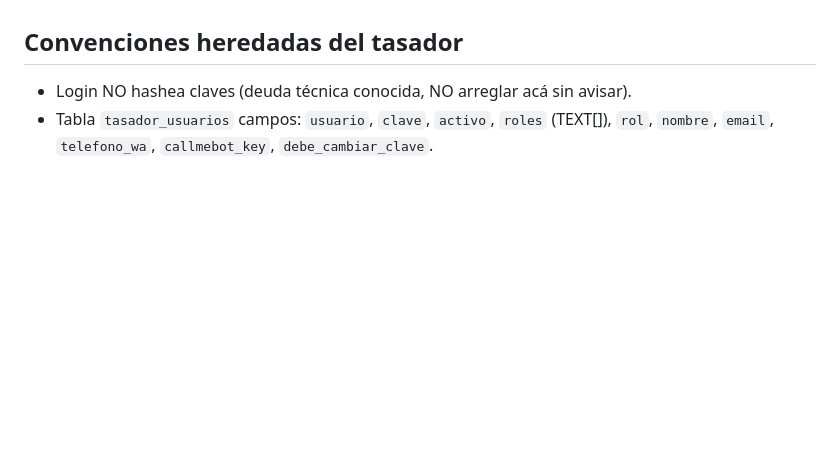
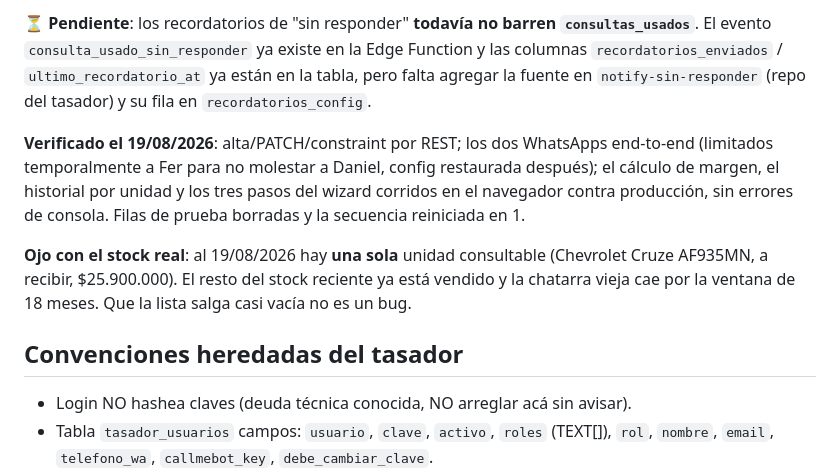
Before and after one commit to fergonz00/consulta-0km, a Markdown page: CLAUDE.md, the part around one of its changes. Drawn GitHub-style; blank space fills up the shorter version.

Commit message:
docs: documentar el circuito de consultas de usados
Co-Authored-By: Claude Opus 5 (1M context) <noreply@anthropic.com>

```diff
--- a/CLAUDE.md
+++ b/CLAUDE.md
@@ -130,3 +158,9 @@ Configuración base en `consultas_0km_notif_config`. Reusa env vars del tasador
+**⏳ Pendiente**: los recordatorios de "sin responder" **todavía no barren `consultas_usados`**. El evento `consulta_usado_sin_responder` ya existe en la Edge Function y las columnas `recordatorios_enviados` / `ultimo_recordatorio_at` ya están en la tabla, pero falta agregar la fuente en `notify-sin-responder` (repo del tasador) y su fila en `recordatorios_config`.
+
+**Verificado el 19/08/2026**: alta/PATCH/constraint por REST; los dos WhatsApps end-to-end (limitados temporalmente a Fer para no molestar a Daniel, config restaurada después); el cálculo de margen, el historial por unidad y los tres pasos del wizard corridos en el navegador contra producción, sin errores de consola. Filas de prueba borradas y la secuencia reiniciada en 1.
+
+**Ojo con el stock real**: al 19/08/2026 hay **una sola** unidad consultable (Chevrolet Cruze AF935MN, a recibir, $25.900.000). El resto del stock reciente ya está vendido y la chatarra vieja cae por la ventana de 18 meses. Que la lista salga casi vacía no es un bug.
+
 ## Convenciones heredadas del tasador
 
 - Login NO hashea claves (deuda técnica conocida, NO arreglar acá sin avisar).
```
Also changed, not shown: other parts of CLAUDE.md (+28 -0 lines).
